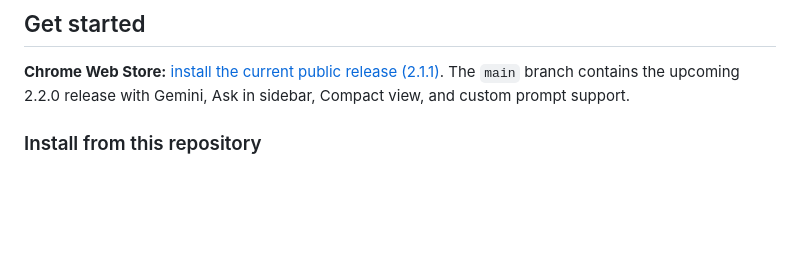
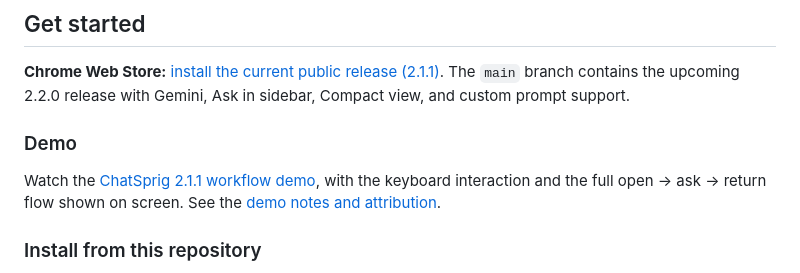
Before and after one commit to william1010121/chatsprig, a Markdown page: README.md, the part around the change. GitHub-like rendering; blank space fills up the shorter version.

Commit message:
Add ChatSprig 2.1.1 demo assets

```diff
--- a/README.md
+++ b/README.md
@@ -35,6 +35,10 @@ ChatSprig opens the ChatGPT and Gemini websites directly. On either service’s
 ## Get started
 
 **Chrome Web Store:** [install the current public release (2.1.1)](https://chromewebstore.google.com/detail/chatsprig-%E2%80%94-temporary-cha/ecgdiaglcgfknjopckmjjcokanaldobe). The `main` branch contains the upcoming 2.2.0 release with Gemini, Ask in sidebar, Compact view, and custom prompt support.
+
+### Demo
+
+Watch the [ChatSprig 2.1.1 workflow demo](demo/ChatSprig-2.1.1-demo-1080p.mp4), with the keyboard interaction and the full open → ask → return flow shown on screen. See the [demo notes and attribution](demo/README.md).
 
 ### Install from this repository
 
```
Also changed, not shown: demo/README.md (added, +24 -0 lines), demo/ChatSprig-demo-preview.jpg (added), 2 other files.
